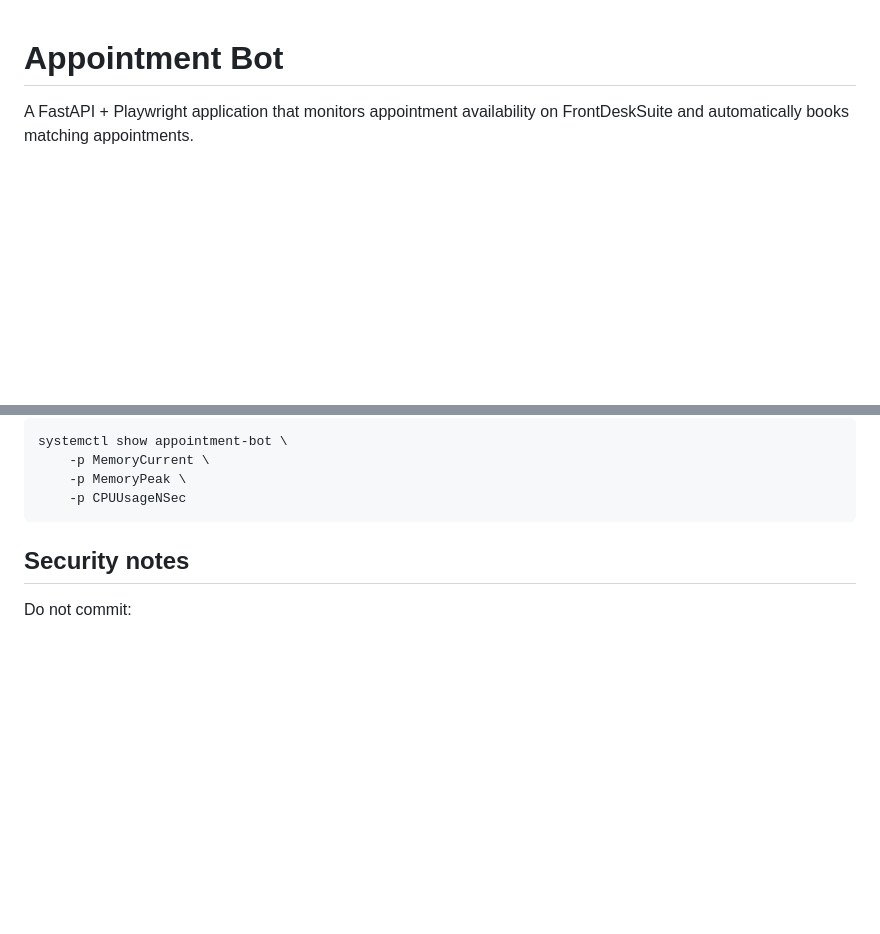
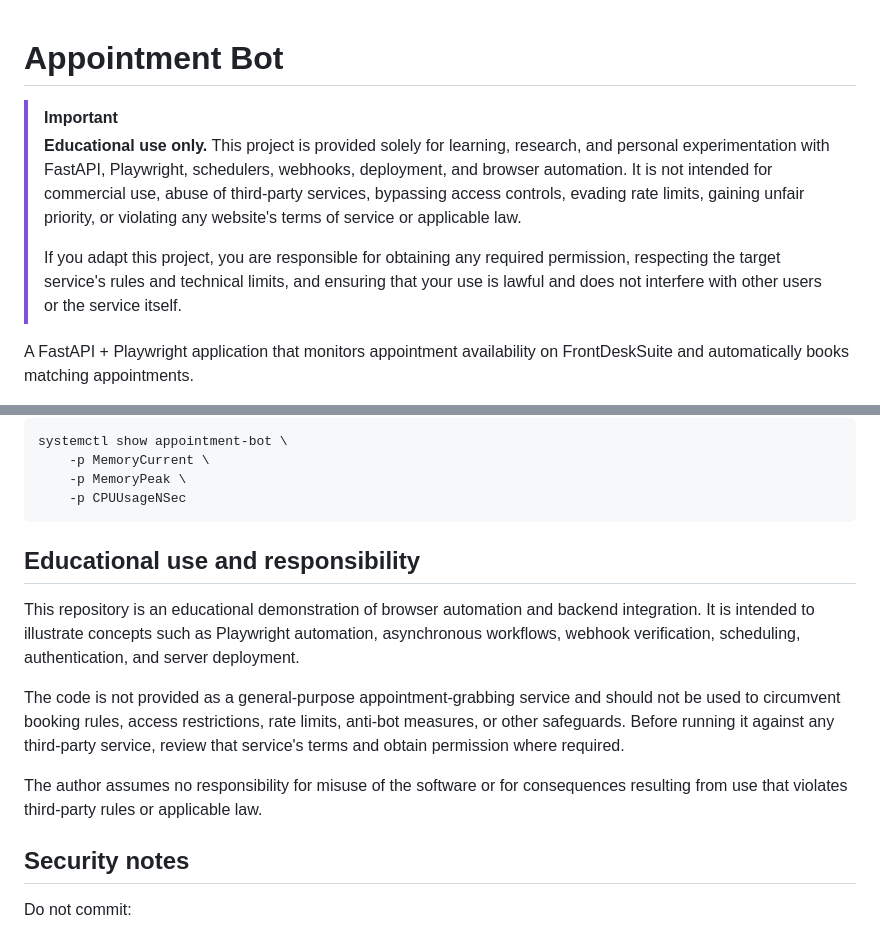
Before and after one commit to valeriimotresku/appointment-bot, a Markdown page: README.md, 2 parts joined by grey strips. Drawn GitHub-style; blank space fills up the shorter version.

````diff
--- a/README.md
+++ b/README.md
@@ -1,4 +1,10 @@
 # Appointment Bot
+
+
+> [!IMPORTANT]
+> **Educational use only.** This project is provided solely for learning, research, and personal experimentation with FastAPI, Playwright, schedulers, webhooks, deployment, and browser automation. It is not intended for commercial use, abuse of third-party services, bypassing access controls, evading rate limits, gaining unfair priority, or violating any website's terms of service or applicable law.
+>
+> If you adapt this project, you are responsible for obtaining any required permission, respecting the target service's rules and technical limits, and ensuring that your use is lawful and does not interfere with other users or the service itself.
 
 A FastAPI + Playwright application that monitors appointment availability on FrontDeskSuite and automatically books matching appointments.
 
@@ -520,6 +526,15 @@ systemctl show appointment-bot \
     -p CPUUsageNSec
 ```
 
+
+## Educational use and responsibility
+
+This repository is an educational demonstration of browser automation and backend integration. It is intended to illustrate concepts such as Playwright automation, asynchronous workflows, webhook verification, scheduling, authentication, and server deployment.
+
+The code is not provided as a general-purpose appointment-grabbing service and should not be used to circumvent booking rules, access restrictions, rate limits, anti-bot measures, or other safeguards. Before running it against any third-party service, review that service's terms and obtain permission where required.
+
+The author assumes no responsibility for misuse of the software or for consequences resulting from use that violates third-party rules or applicable law.
+
 ## Security notes
 
 Do not commit:
````
